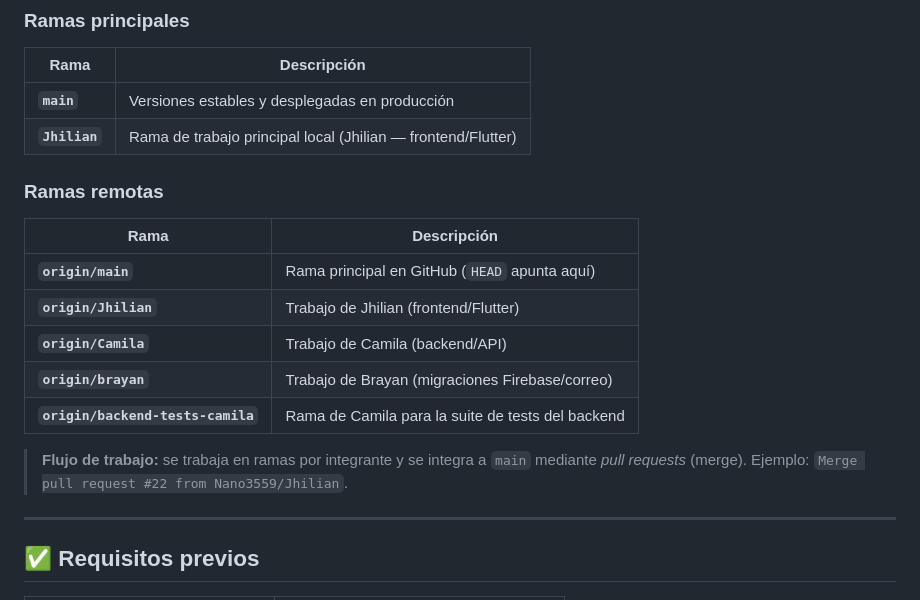
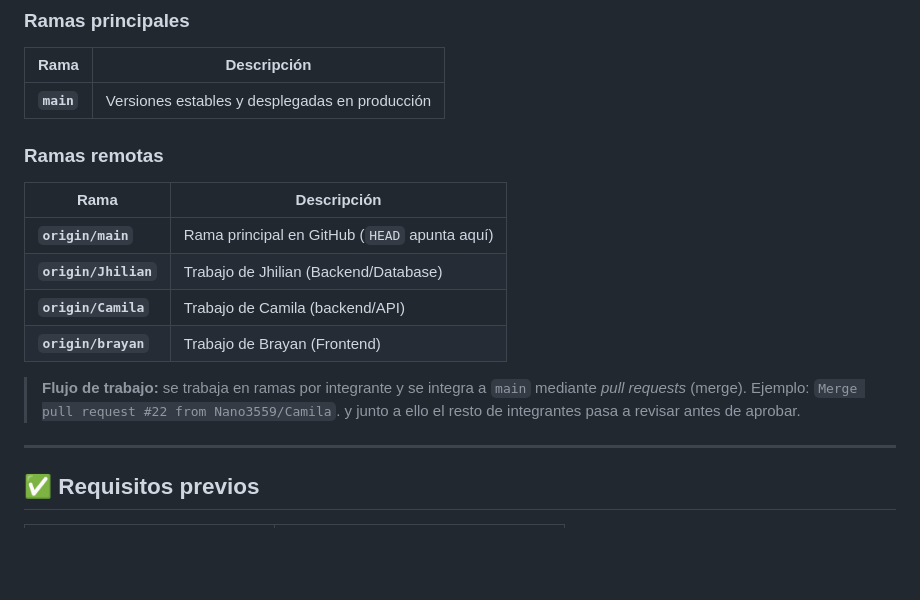
Before and after one commit to Nano3559/ConsultorioClinico, a Markdown page: README.md, the part around the change. Drawn GitHub-style; blank space fills up the shorter version.

```diff
--- a/README.md
+++ b/README.md
@@ -148,19 +148,18 @@ Ramas locales y remotas del repositorio `https://github.com/Nano3559/Consultorio
 | Rama | Descripción |
 |---|---|
 | **`main`** | Versiones estables y desplegadas en producción |
-| **`Jhilian`** | Rama de trabajo principal local (Jhilian — frontend/Flutter) |
 
 ### Ramas remotas
 | Rama | Descripción |
 |---|---|
 | **`origin/main`** | Rama principal en GitHub (`HEAD` apunta aquí) |
-| **`origin/Jhilian`** | Trabajo de Jhilian (frontend/Flutter) |
+| **`origin/Jhilian`** | Trabajo de Jhilian (Backend/Database) |
 | **`origin/Camila`** | Trabajo de Camila (backend/API) |
-| **`origin/brayan`** | Trabajo de Brayan (migraciones Firebase/correo) |
-| **`origin/backend-tests-camila`** | Rama de Camila para la suite de tests del backend |
+| **`origin/brayan`** | Trabajo de Brayan (Frontend) |
 
 > **Flujo de trabajo:** se trabaja en ramas por integrante y se integra a `main`
-> mediante *pull requests* (merge). Ejemplo: `Merge pull request #22 from Nano3559/Jhilian`.
+> mediante *pull requests* (merge). Ejemplo: `Merge pull request #22 from Nano3559/Camila`.
+> y junto a ello el resto de integrantes pasa a revisar antes de aprobar.
 
 ---
 
```
